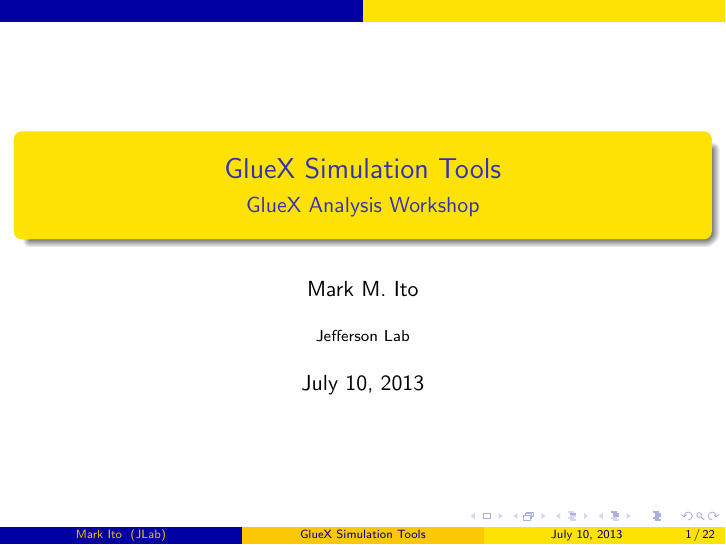
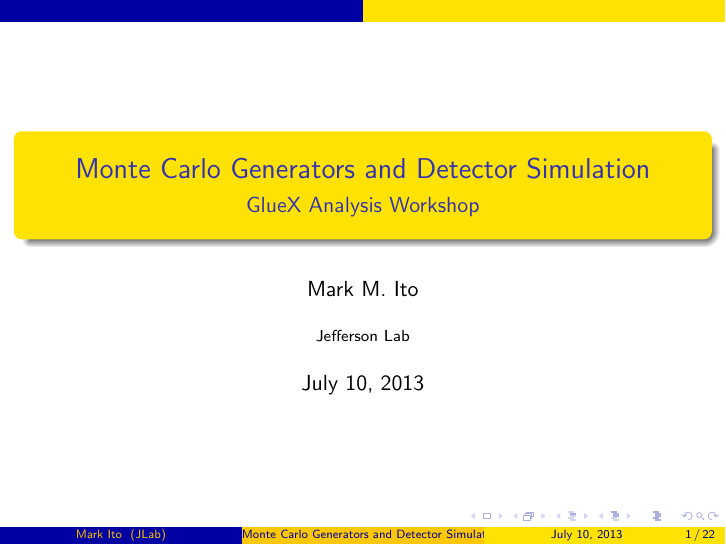
Before and after one commit to JeffersonLab/gluex_workshops, LaTeX slides (analysis_workshop_2013/session1c/talk/monte_carlo_MMI.tex): page 1 of 22. Compiled offline with pdfLaTeX.

Commit message:
change the title to that assigned

```diff
--- a/analysis_workshop_2013/session1c/talk/monte_carlo_MMI.tex
+++ b/analysis_workshop_2013/session1c/talk/monte_carlo_MMI.tex
@@ -14,7 +14,7 @@
 \newcommand{\f}{\frame}
 \newcommand{\ft}{\frametitle}
 
-\title{GlueX Simulation Tools}
+\title{Monte Carlo Generators and Detector Simulation}
 \subtitle{GlueX Analysis Workshop}
 \author[Mark Ito]{Mark M.\ Ito}
 \date{July 10, 2013}
```
